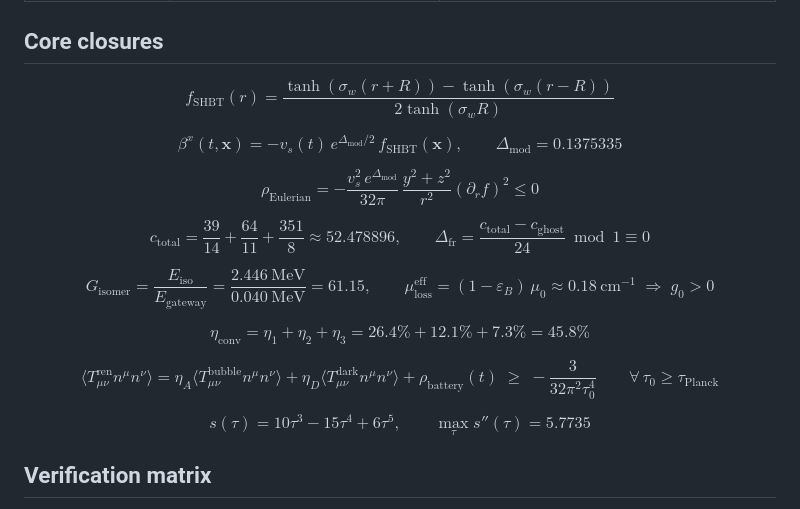
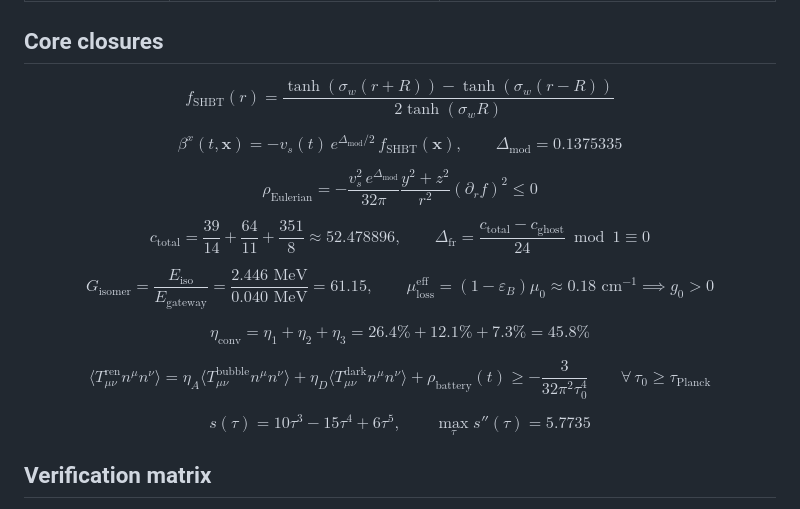
Before and after one commit to sys1own/shbt-warp, a Markdown page: README.md, the part around the change. GitHub-like rendering.

Commit message:
Fix formatting issues in mathematical equations

```diff
--- a/README.md
+++ b/README.md
@@ -264,53 +264,35 @@ directed gamma pulse — the graser discharge.
 ## Core closures
 
 $$
-f_{\text{SHBT}}(r) = \frac{\tanh(\sigma_w(r+R)) - \tanh(\sigma_w(r-R))}
-                          {2\tanh(\sigma_w R)}
+f_{\text{SHBT}}(r) = \frac{\tanh(\sigma_w(r+R)) - \tanh(\sigma_w(r-R))}{2\tanh(\sigma_w R)}
 $$
 
 $$
-\beta^x(t,\mathbf{x}) = -v_s(t)\,e^{\Delta_{\text{mod}}/2}\,
-                        f_{\text{SHBT}}(\mathbf{x}),
-\qquad \Delta_{\text{mod}} = 0.1375335
+\beta^x(t, \mathbf{x}) = -v_s(t)\, e^{\Delta_{\text{mod}}/2}\, f_{\text{SHBT}}(\mathbf{x}), \qquad \Delta_{\text{mod}} = 0.1375335
 $$
 
 $$
-\rho_{\text{Eulerian}} = -\frac{v_s^2\,e^{\Delta_{\text{mod}}}}{32\pi}\,
-  \frac{y^2+z^2}{r^2}\left(\partial_r f\right)^2 \le 0
+\rho_{\text{Eulerian}} = -\frac{v_s^2\, e^{\Delta_{\text{mod}}}}{32\pi} \frac{y^2+z^2}{r^2} (\partial_r f)^2 \le 0
 $$
 
 $$
-c_{\text{total}} = \frac{39}{14} + \frac{64}{11} + \frac{351}{8}
-  \approx 52.478896, \qquad
-\Delta_{\text{fr}} = \frac{c_{\text{total}} - c_{\text{ghost}}}{24}
-  \bmod 1 \equiv 0
+c_{\text{total}} = \frac{39}{14} + \frac{64}{11} + \frac{351}{8} \approx 52.478896, \qquad \Delta_{\text{fr}} = \frac{c_{\text{total}} - c_{\text{ghost}}}{24} \bmod 1 \equiv 0
 $$
 
 $$
-G_{\text{isomer}} = \frac{E_{\text{iso}}}{E_{\text{gateway}}}
-  = \frac{2.446~\text{MeV}}{0.040~\text{MeV}} = 61.15,
-\qquad
-\mu_{\text{loss}}^{\text{eff}} = (1-\varepsilon_B)\,\mu_0 \approx 0.18~\text{cm}^{-1}
-\;\Rightarrow\; g_0 > 0
+G_{\text{isomer}} = \frac{E_{\text{iso}}}{E_{\text{gateway}}} = \frac{2.446\text{ MeV}}{0.040\text{ MeV}} = 61.15, \qquad \mu_{\text{loss}}^{\text{eff}} = (1-\varepsilon_B)\mu_0 \approx 0.18\text{ cm}^{-1} \implies g_0 > 0
 $$
 
 $$
-\eta_{\text{conv}} = \eta_1 + \eta_2 + \eta_3
-  = 26.4\% + 12.1\% + 7.3\% = 45.8\%
+\eta_{\text{conv}} = \eta_1 + \eta_2 + \eta_3 = 26.4\% + 12.1\% + 7.3\% = 45.8\%
 $$
 
 $$
-\langle T_{\mu\nu}^{\text{ren}} n^\mu n^\nu \rangle
-  = \eta_A \langle T_{\mu\nu}^{\text{bubble}} n^\mu n^\nu \rangle
-  + \eta_D \langle T_{\mu\nu}^{\text{dark}} n^\mu n^\nu \rangle
-  + \rho_{\text{battery}}(t)
-  \;\ge\; -\frac{3}{32\pi^2 \tau_0^4}
-  \qquad \forall\, \tau_0 \ge \tau_{\text{Planck}}
+\langle T_{\mu\nu}^{\text{ren}} n^\mu n^\nu \rangle = \eta_A \langle T_{\mu\nu}^{\text{bubble}} n^\mu n^\nu \rangle + \eta_D \langle T_{\mu\nu}^{\text{dark}} n^\mu n^\nu \rangle + \rho_{\text{battery}}(t) \ge -\frac{3}{32\pi^2 \tau_0^4} \qquad \forall\, \tau_0 \ge \tau_{\text{Planck}}
 $$
 
 $$
-s(\tau) = 10\tau^3 - 15\tau^4 + 6\tau^5,
-\qquad \max_\tau s''(\tau) = 5.7735
+s(\tau) = 10\tau^3 - 15\tau^4 + 6\tau^5, \qquad \max_\tau s''(\tau) = 5.7735
 $$
 
 ## Verification matrix
```
